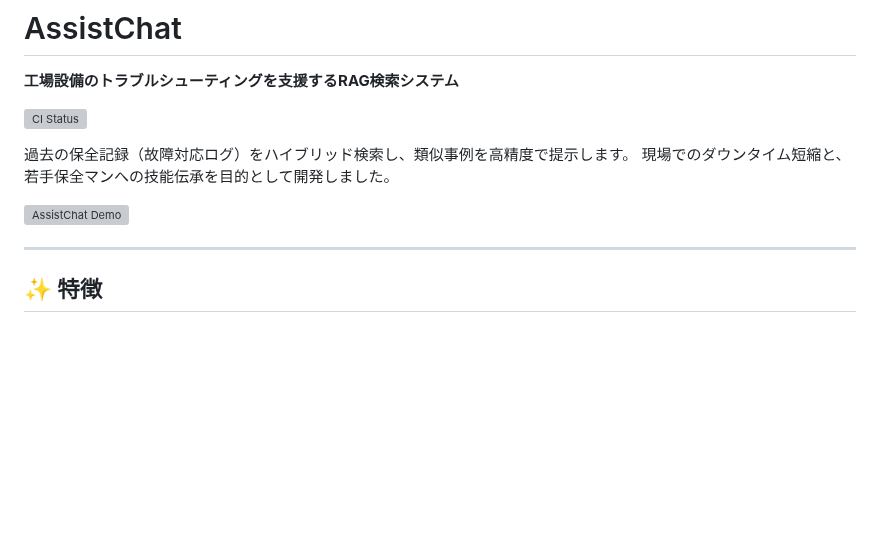
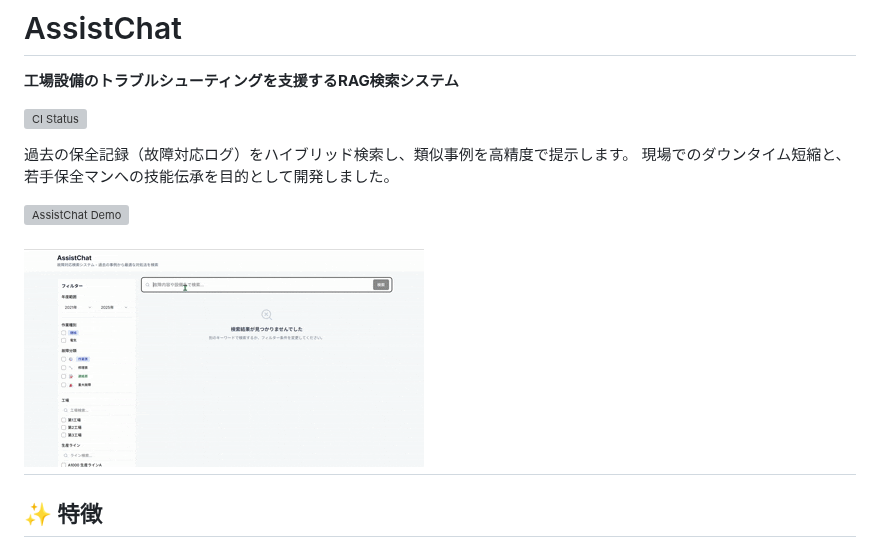
Before and after one commit to RyugoHori/AssistChat-Portfolio, a Markdown page: README.md, the part around the change. Drawn GitHub-style; pictures changed too: docs/images/PC版デモ.gif (added); blank space fills up the shorter version; grey boxes are pictures that could not be loaded.

```diff
--- a/README.md
+++ b/README.md
@@ -9,6 +9,8 @@
 
 ![AssistChat Demo](docs/images/demo-screenshot.png)
 
+
+![Demo](docs/images/PC版デモ.gif)
 ---
 
 ## ✨ 特徴
```
Also changed, not shown: docs/ARCHITECTURE.md (+15 -15 lines), 6 other files.
